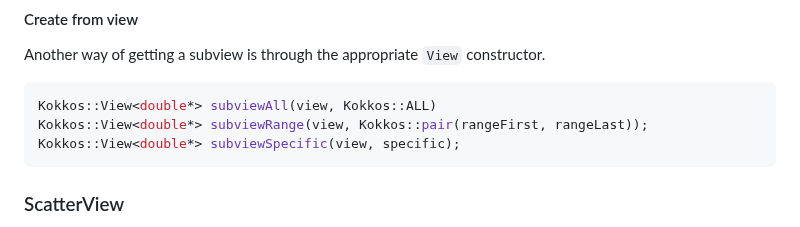
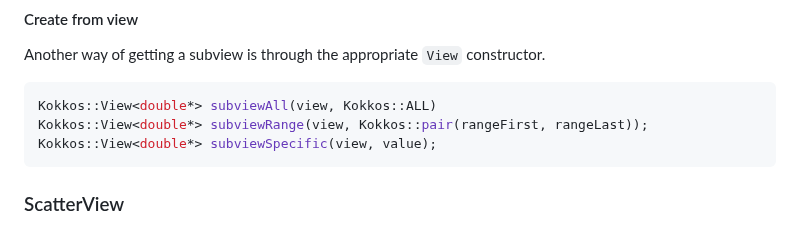
Before and after one commit to CExA-project/cheat-sheet-for-kokkos, a Markdown page: utilization.md, the part around the change. Rendered like a GitHub page.

````diff
--- a/utilization.md
+++ b/utilization.md
@@ -542,7 +542,7 @@ Another way of getting a subview is through the appropriate `View` constructor.
 ```cpp
 Kokkos::View<double*> subviewAll(view, Kokkos::ALL)
 Kokkos::View<double*> subviewRange(view, Kokkos::pair(rangeFirst, rangeLast));
-Kokkos::View<double*> subviewSpecific(view, specific);
+Kokkos::View<double*> subviewSpecific(view, value);
 ```
 
 ### ScatterView
````
